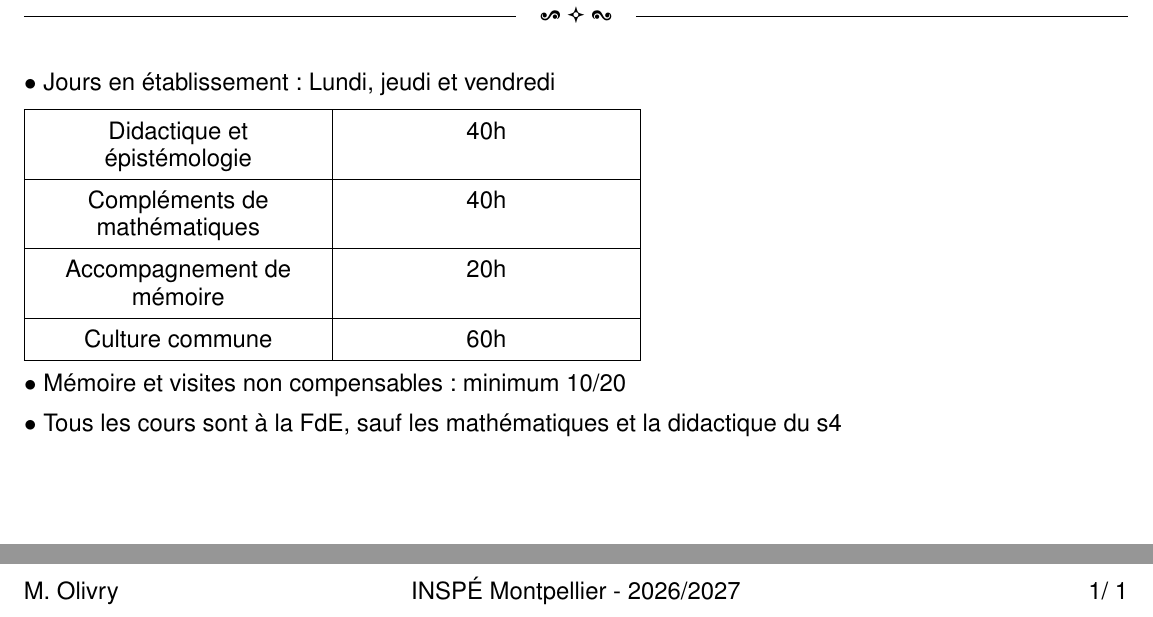
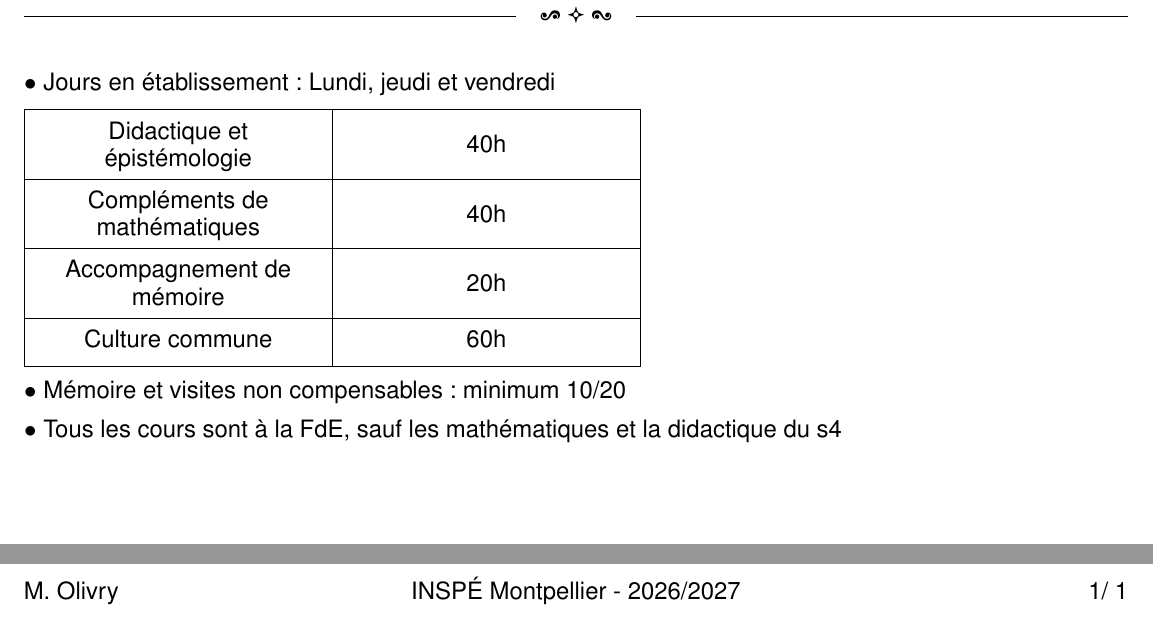
Before and after one commit to Rokoudram/LaTeX, a LaTeX document (Notes de cours/08_26_journee_rentree.tex, which reads inputs/loading_packages.tex, inputs/mise_en_page.tex): two parts of the page, joined at a grey line, cut so that both start at the same text. Compiled offline with pdfLaTeX.

Commit message:
changement colonne P{}

```diff
--- a/inputs/loading_packages.tex
+++ b/inputs/loading_packages.tex
@@ -48,7 +48,6 @@
 \usepackage{fourier-orns}                               % ----- Déco
 \usepackage{witharrows}									% ----- Équations avec flèches
 \usepackage{array}										% ----- Environnements array / tabular
-	\newcolumntype{P}[1]{>{\centering\arraybackslash}p{#1}}	% ----- Colonne centrée de taille ajustable
 \usepackage{enumitem}									% ----- Customisation des \enumerate
 \usepackage[c]{esvect}									% ----- Vecteurs
 \usepackage{diagbox}									% ----- Découper des cases de \tabular
--- a/inputs/mise_en_page.tex
+++ b/inputs/mise_en_page.tex
@@ -346,3 +346,7 @@ attach boxed title to top*,
 \renewcommand{\ldots}{%
 	\parbox[b][8pt]{15pt}{\oldldots}
 }
+
+
+%%%%% Colonne centrée de taille ajustable %%%%%
+\newcolumntype{P}[1]{>{\centering\arraybackslash}m{#1}<{\vspace{0pt}}}
```
